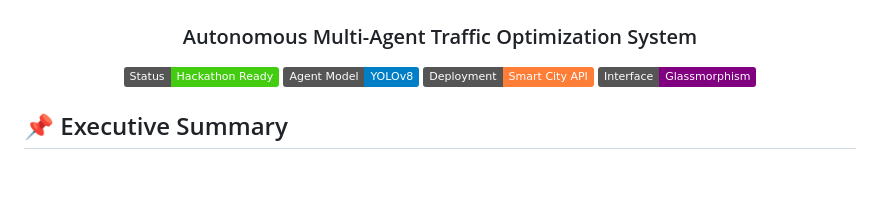
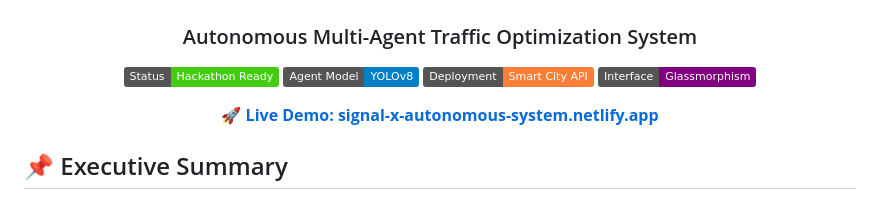
Before and after one commit to vaishnavi-ctrl-jpg/SIGNAL-X, a Markdown page: README.md, the part around the change. GitHub-like rendering; badges without logos; blank space fills up the shorter version.

Commit message:
final documentation with live demo link

```diff
--- a/README.md
+++ b/README.md
@@ -7,6 +7,9 @@
     <img src="https://img.shields.io/badge/Agent_Model-YOLOv8-blue.svg" alt="YOLOv8" />
     <img src="https://img.shields.io/badge/Deployment-Smart_City_API-orange.svg" alt="Smart City" />
     <img src="https://img.shields.io/badge/Interface-Glassmorphism-purple.svg" alt="UI" />
+  </p>
+  <p>
+    <a href="https://signal-x-autonomous-system.netlify.app/"><strong>🚀 Live Demo: signal-x-autonomous-system.netlify.app</strong></a>
   </p>
 </div>
 
```
